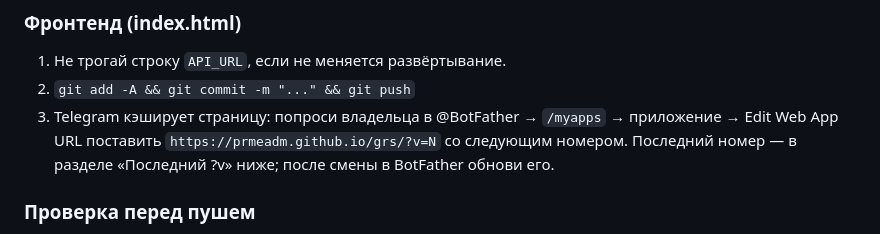
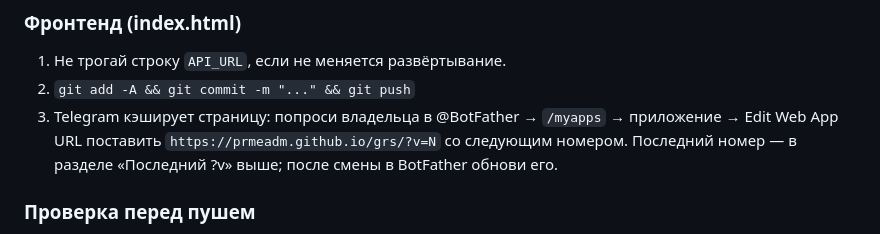
Before and after one commit to prmeadm/grs, a Markdown page: CLAUDE.md, the part around the change. Drawn GitHub-style.

Commit message:
CLAUDE.md: уточнена ссылка на раздел
Co-Authored-By: Claude Opus 5.5 <noreply@anthropic.com>

```diff
--- a/CLAUDE.md
+++ b/CLAUDE.md
@@ -44,7 +44,7 @@ Mini App сети фотостудий «В кадре». Агенты в Telegr
 ### Фронтенд (index.html)
 1. Не трогай строку `API_URL`, если не меняется развёртывание.
 2. `git add -A && git commit -m "..." && git push`
-3. Telegram кэширует страницу: попроси владельца в @BotFather → `/myapps` → приложение → Edit Web App URL поставить `https://prmeadm.github.io/grs/?v=N` со следующим номером. Последний номер — в разделе «Последний ?v» ниже; после смены в BotFather обнови его.
+3. Telegram кэширует страницу: попроси владельца в @BotFather → `/myapps` → приложение → Edit Web App URL поставить `https://prmeadm.github.io/grs/?v=N` со следующим номером. Последний номер — в разделе «Последний ?v» выше; после смены в BotFather обнови его.
 
 ### Проверка перед пушем
 - `node --check apps-script/Code.gs` (скопировав в .js) и проверка синтаксиса скрипта из `index.html`.
```
